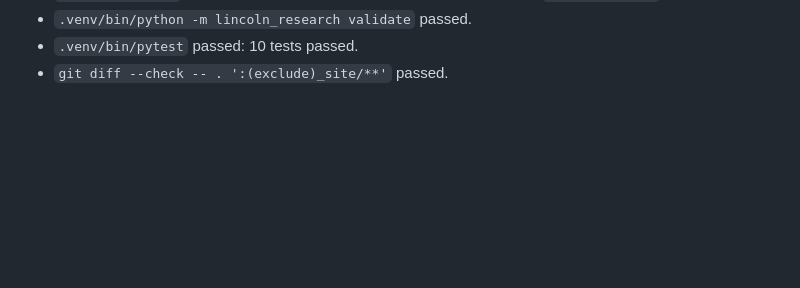
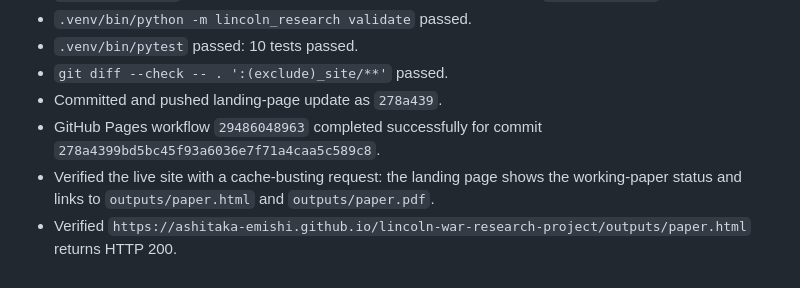
Before and after one commit to ashitaka-emishi/john-brown-metaphor-analysis, a Markdown page: logs/progress.md, the part around the change. GitHub-like rendering; blank space fills up the shorter version.

Commit message:
Record landing page deployment verification

```diff
--- a/logs/progress.md
+++ b/logs/progress.md
@@ -302,3 +302,11 @@ Run Goal 00 and stop at corpus approval.
 - `.venv/bin/python -m lincoln_research validate` passed.
 - `.venv/bin/pytest` passed: 10 tests passed.
 - `git diff --check -- . ':(exclude)_site/**'` passed.
+- Committed and pushed landing-page update as `278a439`.
+- GitHub Pages workflow `29486048963` completed successfully for commit
+  `278a4399bd5bc45f93a6036e7f71a4caa5c589c8`.
+- Verified the live site with a cache-busting request: the landing page shows
+  the working-paper status and links to `outputs/paper.html` and
+  `outputs/paper.pdf`.
+- Verified `https://ashitaka-emishi.github.io/lincoln-war-research-project/outputs/paper.html`
+  returns HTTP 200.
```
